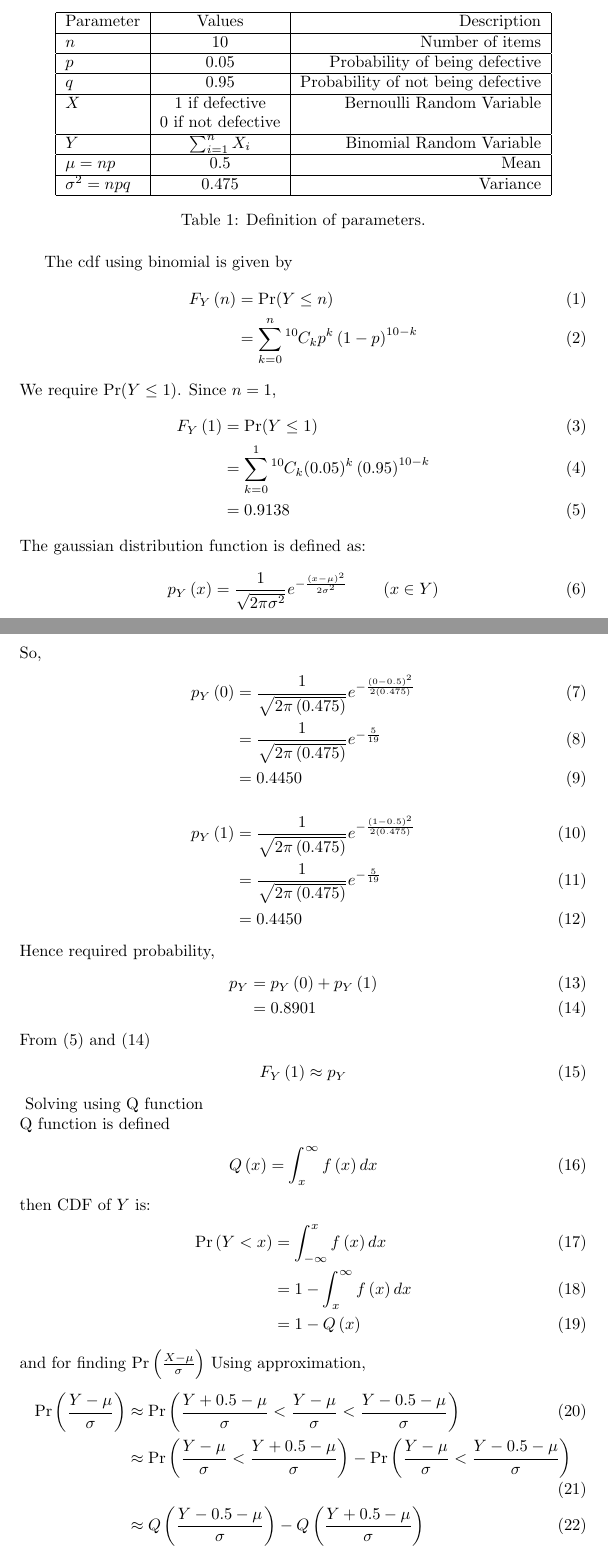
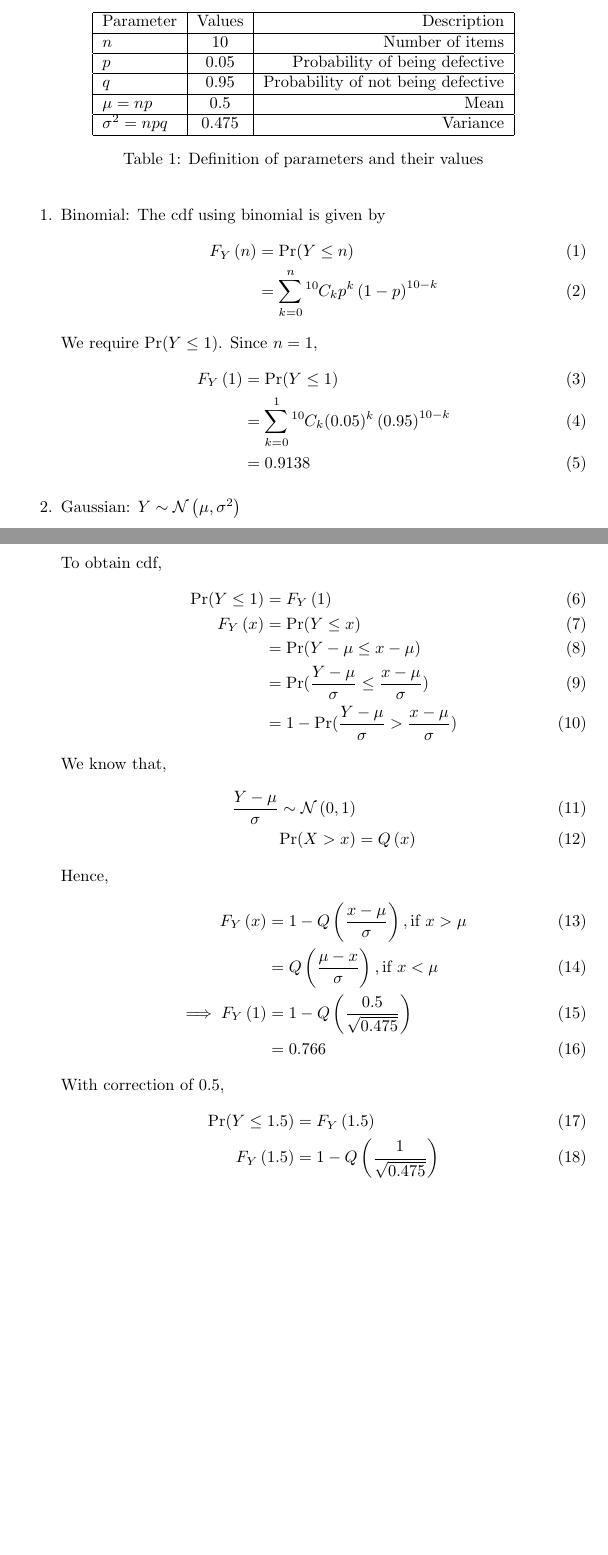
Before and after one commit to anupama1412/probability, a LaTeX document (9.3.7/main.tex): two parts of pages 1 and 2 of 3, joined at a grey line, cut so that both start at the same text, the shorter picture padded with empty space. Compiled offline with pdfLaTeX.

Commit message:
Add files via upload

```diff
--- a/9.3.7/main.tex
+++ b/9.3.7/main.tex
@@ -87,20 +87,16 @@ that a sample of 10 items will include not more than one defective item?
     \hline
     $q$ & 0.95 & Probability of not being defective\\
     \hline
-    $X$ & 1 if defective & Bernoulli Random Variable\\
-    {} & 0 if not defective & {}\\
-    \hline
-    $Y$ & $\sum_{i=1}^nX_i$ & Binomial Random Variable\\
-    \hline
     $\mu = np$ & 0.5 & Mean\\
     \hline
     ${\sigma}^2 = npq$ & 0.475 & Variance\\
     \hline
 \end{tabular}
-\caption{Definition of parameters.}
+\caption{Definition of parameters and their values}
 \label{tab:gaussian/9/3/7}
 \end{table}
-
+\begin{enumerate}
+\item Binomial:
 The cdf using binomial is given by
 \begin{align}
 	F_Y\brak{n} &= \Pr(Y \leq n) \\
@@ -113,50 +109,41 @@ We require $\Pr(Y \leq 1)$. Since $n = 1$,
 	&= 0.9138
 	\label{eq:9371}
 \end{align}
-The gaussian distribution function is defined as:
+\item Gaussian:
+$Y \sim \mathcal{N}\brak{\mu, \sigma^2}$\\
+To obtain cdf,
 \begin{align}
-p_Y\brak{x} &= \frac{1}{\sqrt{2\pi{\sigma}^2}} e^{-\frac{\brak{x-\mu}^2}{2{\sigma}^2}}\label{9.3.8} \qquad \brak{x \in Y}
+\Pr(Y \leq 1) &= F_Y\brak{1}\\
+F_Y\brak{x} &= \Pr(Y \leq x)\\
+&= \Pr(Y - \mu \leq x - \mu)\\
+&= \Pr(\frac{Y - \mu}{\sigma} \leq \frac{x - \mu}{\sigma})\\
+&= 1 - \Pr(\frac{Y - \mu}{\sigma} > \frac{x - \mu}{\sigma})
 \end{align}
-So,
+We know that,
 \begin{align}
-p_Y\brak{0} &= \frac{1}{\sqrt{2\pi\brak{0.475}}} e^{-\frac{\brak{0 - 0.5}^2}{2\brak{0.475}}}\\
-		   &= \frac{1}{\sqrt{2\pi\brak{0.475}}} e^{-\frac{5}{19}}\\
-	           &= 0.4450
+\frac{Y - \mu}{\sigma} \sim \mathcal{N}\brak{0, 1}\\
+\Pr(X > x) &= \qfunc{x}
 \end{align}
+Hence,
 \begin{align}
-p_Y\brak{1} &= \frac{1}{\sqrt{2\pi\brak{0.475}}} e^{-\frac{\brak{1 - 0.5}^2}{2\brak{0.475}}}\\
-		   &= \frac{1}{\sqrt{2\pi\brak{0.475}}} e^{-\frac{5}{19}}\\
-	           &= 0.4450
+F_Y\brak{x} &= 1 - \qfunc{\frac{x - \mu}{\sigma}}, \text{if $x > \mu$}\\
+&= \qfunc{\frac{\mu - x}{\sigma}}, \text{if $x < \mu$}\\
+\implies F_Y\brak{1} &= 1 - \qfunc{\frac{0.5}{\sqrt{0.475}}}\\
+&= 0.766
 \end{align}
-Hence required probability,
+With correction of 0.5,
 \begin{align}
-	p_Y &= p_Y\brak{0} + p_Y\brak{1}\\
-	    &= 0.8901
-	    \label{eq:9372}
+\Pr(Y \leq 1.5) &= F_Y\brak{1.5}\\
+F_Y\brak{1.5} &= 1 - \qfunc{\frac{1}{\sqrt{0.475}}}\\
+&= 0.927
+\label{eq:9372}
 \end{align}
 From \eqref{eq:9371} and \eqref{eq:9372}
 \begin{align}
-F_Y\brak{1}\approx p_Y
+\Pr(Y \leq 1) \approx F_Y\brak{1.5}
 \end{align}
 \begin{figure}[!ht]
 \includegraphics[width=\columnwidth]{./figs/fig.png}
 \caption{Binomial pmf vs Gaussian pdf}
 \label{fig:gaussian/9/3/7/}
 \end{figure}
-Solving using Q function\\
-Q function is defined
-\begin{align}
-	\qfunc{x}=\int_x^{\infty}f\brak{x}dx
-\end{align}
-then CDF of $Y$ is:
-\begin{align}
-	\pr{Y<x}&=\int_{-\infty}^x f\brak{x} dx\\
-	&=1-\int_x^{\infty}f\brak{x}dx\\
-	&=1-\qfunc{x}
-\end{align}
-and for finding \pr{\frac{X-\mu}{\sigma}} Using approximation,
-\begin{align}
-	\pr{\frac{Y-\mu}{\sigma}} &\approx \pr{\frac{Y+0.5-\mu}{\sigma} < \frac{Y-\mu}{\sigma} < \frac{Y-0.5-\mu}{\sigma}}\\
-	&\approx \pr{\frac{Y-\mu}{\sigma}<\frac{Y+0.5-\mu}{\sigma}} - \pr{\frac{Y-\mu}{\sigma}<\frac{Y-0.5-\mu}{\sigma}}\\
-	&\approx \qfunc{\frac{Y-0.5-\mu}{\sigma}} - \qfunc{\frac{Y+0.5-\mu}{\sigma}}
-\end{align}
```
Also changed, not shown: 9.3.7/main.pdf, 9.3.7/main.tex (6 more changed lines), 2 other files.
